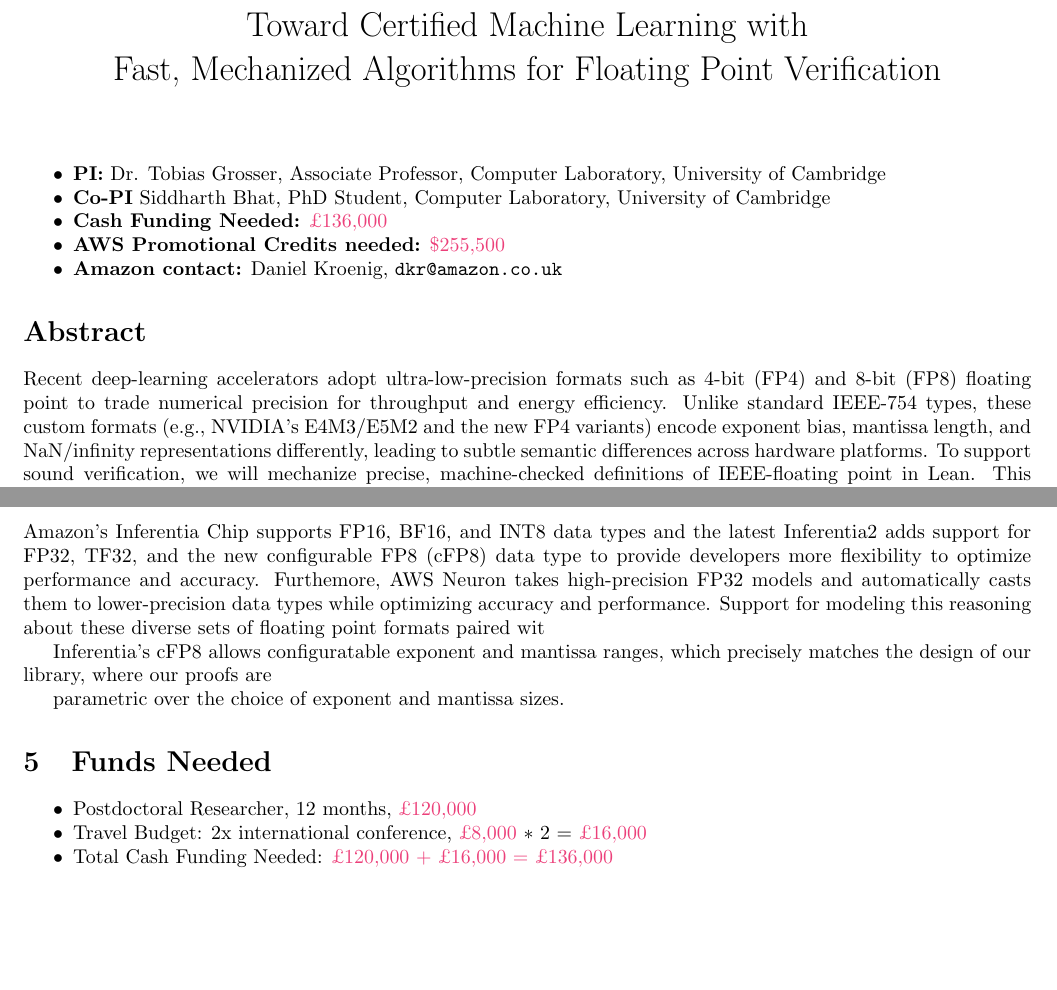
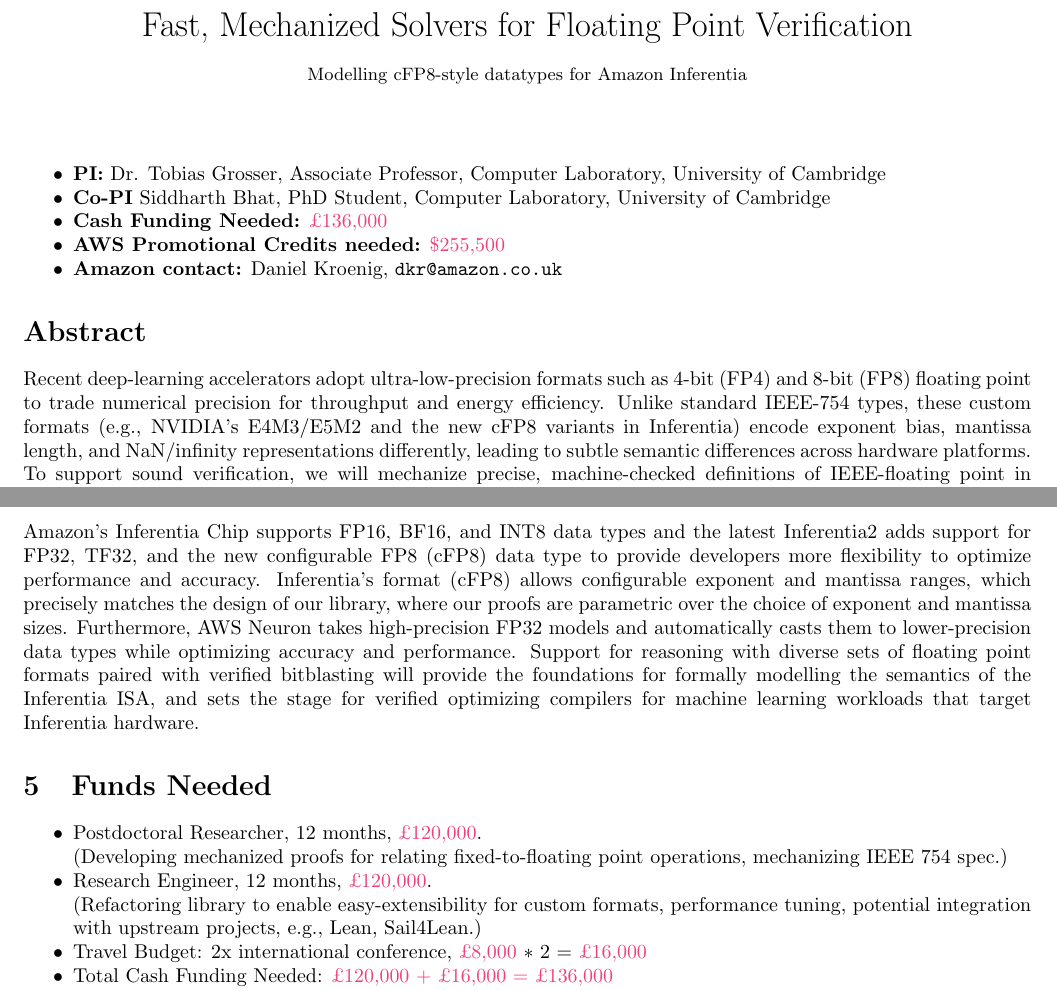
Before and after one commit to opencompl/ara-fall-2025-fp, a LaTeX document (main.tex): two parts of pages 1 and 3 of 4, joined at a grey line, cut at the place of the change, the shorter picture padded with empty space. Compiled offline with pdfLaTeX.

Commit message:
chore: push changes that tobi made

```diff
--- a/main.tex
+++ b/main.tex
@@ -51,8 +51,10 @@
 \definecolor{almostwhite}{HTML}{efefef}
 
 
-\title{Toward Certified Machine Learning with\\
-Fast, Mechanized Algorithms for Floating Point Verification}
+\title{Fast, Mechanized Solvers for Floating Point Verification \\
+{\small Modelling cFP8-style datatypes for Amazon Inferentia}
+}
+% \subtitle{Amazon Research Awards Proposal}
 % {Lead: Tobias Grosser, University of Cambridge}}
 \date{\vspace{-5ex}}
 \maketitle{}
@@ -76,7 +78,7 @@
 Recent deep-learning accelerators adopt ultra-low-precision formats such as
 4-bit (FP4) and 8-bit (FP8) floating point to trade numerical precision for throughput and
 energy efficiency. Unlike standard IEEE-754
-types, these custom formats (e.g., NVIDIA’s E4M3/E5M2 and the new FP4 variants)
+types, these custom formats (e.g., NVIDIA’s E4M3/E5M2 and the new cFP8 variants in Inferentia)
 encode exponent bias, mantissa length, and NaN/infinity representations
 differently, leading to subtle semantic differences across hardware platforms.
 To support sound verification, we will mechanize precise, machine-checked definitions of IEEE-floating point in Lean.
@@ -260,29 +262,31 @@
 Amazon's Inferentia Chip supports FP16, BF16, and INT8 data types and the latest
 Inferentia2 adds support for FP32, TF32, and the new configurable FP8 (cFP8)
 data type to provide developers more flexibility to optimize performance and
-accuracy. Furthemore,  AWS Neuron takes high-precision FP32 models and
+accuracy. Inferentia's format (cFP8) allows configurable exponent and mantissa ranges,
+which precisely matches the design of our library, where our proofs are
+parametric over the choice of exponent and mantissa sizes.
+Furthermore,  AWS Neuron takes high-precision FP32 models and
 automatically casts them to lower-precision data types while optimizing accuracy
-and performance. Support for modeling this reasoning about these diverse sets of
-floating point formats paired wit
-
-
-% \includegraphics{images/image.png}
-
-Inferentia's cFP8 allows configuratable exponent and mantissa ranges,
-which precisely matches the design of our library, where our proofs are
-
-parametric over the choice of exponent and mantissa sizes.
+and performance. Support for reasoning with diverse sets of
+floating point formats paired with verified bitblasting will provide the foundations
+for formally modelling the semantics of the Inferentia ISA, and sets the stage for verified
+optimizing compilers for machine learning workloads that target Inferentia hardware.
 
 
 
 \section{Funds Needed}
 
 \begin{itemize}
-\item Postdoctoral Researcher, 12 months, \lies{£120,000} % 60k *  2(uni overhead) = 120k
-\item Travel Budget: 2x international conference, \lies{£8,000} $\ast$ 2 = \lies{£16,000}
+\item Postdoctoral Researcher, 12 months, \lies{£120,000}. \\   % 60k *  2(uni overhead) = 120k
+  (Developing mechanized proofs for relating fixed-to-floating point operations,
+  mechanizing IEEE 754 spec.)
+\item Research Engineer, 12 months, \lies{£120,000}. \\   % 60k *  2(uni overhead) = 120k
+  (Refactoring library to enable easy-extensibility for custom formats, performance tuning, potential integration with upstream projects, e.g., Lean, Sail4Lean.)
+  \item Travel Budget: 2x international conference, \lies{£8,000} $\ast$ 2 = \lies{£16,000}
 \item Total Cash Funding Needed: \lies{£120,000 + £16,000 = £136,000}
 \item EC2 compute credits for SMT-LIB benchmarks (\texttt{u7i-8tb.112xlarge}): \$98/hr * 7 hr * 365 days = \$255,500
 \end{itemize}
+
 
 \bibliographystyle{unsrt}
 \bibliography{references}
```
